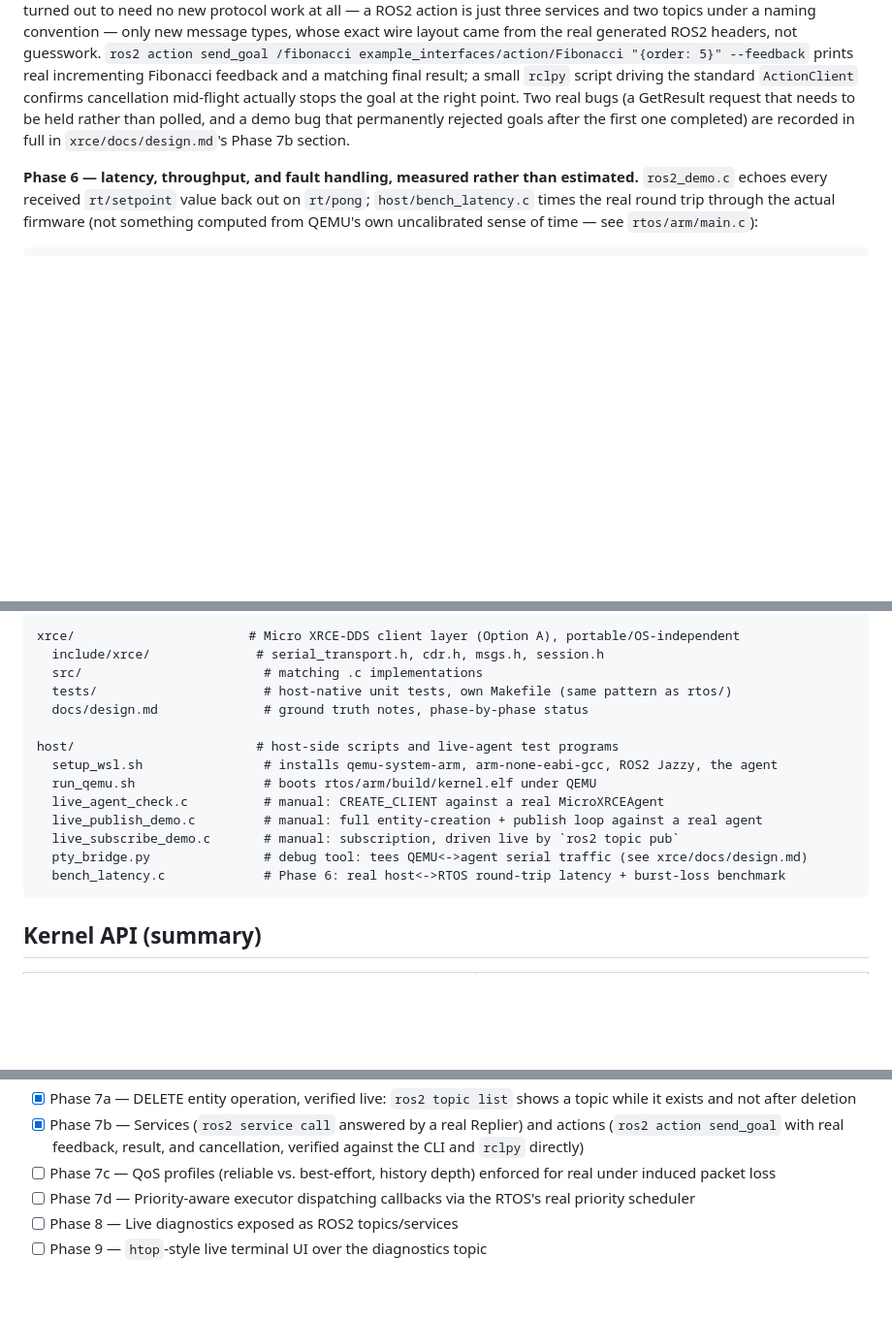
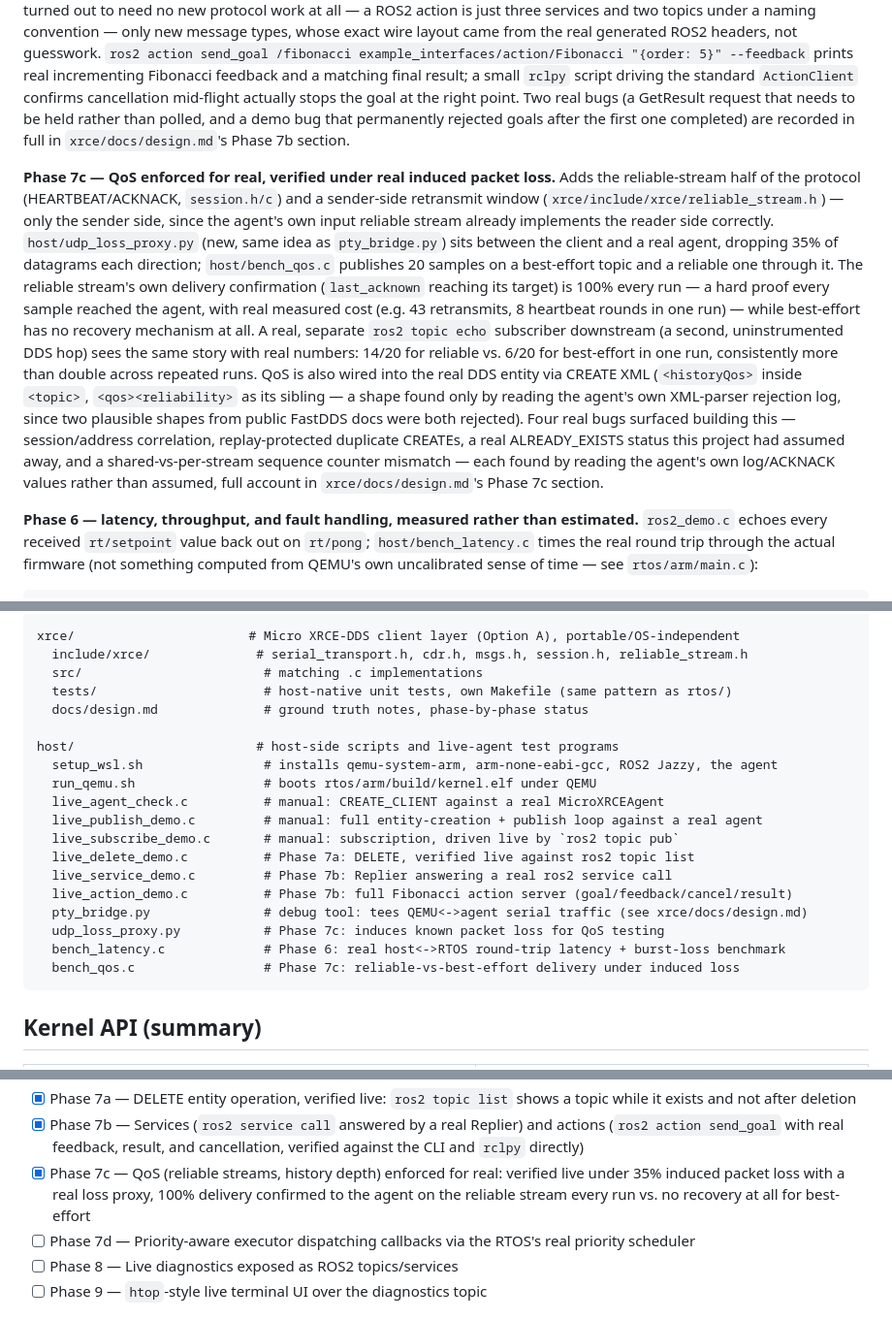
Before and after one commit to vsntll/RTOS-Kernel-From-Scratch, a Markdown page: README.md, 3 parts joined by grey strips. Shown at 97% size. Drawn GitHub-style; blank space fills up the shorter version.

Commit message:
Document Phase 7c (QoS/reliable streams) in README

````diff
--- a/README.md
+++ b/README.md
@@ -316,6 +316,32 @@ GetResult request that needs to be held rather than polled, and a demo
 bug that permanently rejected goals after the first one completed) are
 recorded in full in `xrce/docs/design.md`'s Phase 7b section.
 
+**Phase 7c — QoS enforced for real, verified under real induced packet
+loss.** Adds the reliable-stream half of the protocol (HEARTBEAT/ACKNACK,
+`session.h/c`) and a sender-side retransmit window
+(`xrce/include/xrce/reliable_stream.h`) — only the sender side, since the
+agent's own input reliable stream already implements the reader side
+correctly. `host/udp_loss_proxy.py` (new, same idea as `pty_bridge.py`)
+sits between the client and a real agent, dropping 35% of datagrams each
+direction; `host/bench_qos.c` publishes 20 samples on a best-effort topic
+and a reliable one through it. The reliable stream's own delivery
+confirmation (`last_acknown` reaching its target) is 100% every run — a
+hard proof every sample reached the agent, with real measured cost (e.g.
+43 retransmits, 8 heartbeat rounds in one run) — while best-effort has no
+recovery mechanism at all. A real, separate `ros2 topic echo` subscriber
+downstream (a second, uninstrumented DDS hop) sees the same story with
+real numbers: 14/20 for reliable vs. 6/20 for best-effort in one run,
+consistently more than double across repeated runs. QoS is also wired
+into the real DDS entity via CREATE XML (`<historyQos>` inside `<topic>`,
+`<qos><reliability>` as its sibling — a shape found only by reading the
+agent's own XML-parser rejection log, since two plausible shapes from
+public FastDDS docs were both rejected). Four real bugs surfaced building
+this — session/address correlation, replay-protected duplicate CREATEs,
+a real ALREADY_EXISTS status this project had assumed away, and a
+shared-vs-per-stream sequence counter mismatch — each found by reading the
+agent's own log/ACKNACK values rather than assumed, full account in
+`xrce/docs/design.md`'s Phase 7c section.
+
 **Phase 6 — latency, throughput, and fault handling, measured rather than
 estimated.** `ros2_demo.c` echoes every received `rt/setpoint` value back
 out on `rt/pong`; `host/bench_latency.c` times the real round trip through
@@ -378,7 +404,7 @@ rtos/
   Makefile
 
 xrce/                       # Micro XRCE-DDS client layer (Option A), portable/OS-independent
-  include/xrce/              # serial_transport.h, cdr.h, msgs.h, session.h
+  include/xrce/              # serial_transport.h, cdr.h, msgs.h, session.h, reliable_stream.h
   src/                        # matching .c implementations
   tests/                      # host-native unit tests, own Makefile (same pattern as rtos/)
   docs/design.md              # ground truth notes, phase-by-phase status
@@ -389,8 +415,13 @@ host/                        # host-side scripts and live-agent test programs
   live_agent_check.c          # manual: CREATE_CLIENT against a real MicroXRCEAgent
   live_publish_demo.c         # manual: full entity-creation + publish loop against a real agent
   live_subscribe_demo.c       # manual: subscription, driven live by `ros2 topic pub`
+  live_delete_demo.c          # Phase 7a: DELETE, verified live against ros2 topic list
+  live_service_demo.c         # Phase 7b: Replier answering a real ros2 service call
+  live_action_demo.c          # Phase 7b: full Fibonacci action server (goal/feedback/cancel/result)
   pty_bridge.py               # debug tool: tees QEMU<->agent serial traffic (see xrce/docs/design.md)
+  udp_loss_proxy.py           # Phase 7c: induces known packet loss for QoS testing
   bench_latency.c             # Phase 6: real host<->RTOS round-trip latency + burst-loss benchmark
+  bench_qos.c                 # Phase 7c: reliable-vs-best-effort delivery under induced loss
 ```
 
 ## Kernel API (summary)
@@ -448,8 +479,10 @@ top of the kernel above, not part of it:**
 - [x] Phase 7b — Services (`ros2 service call` answered by a real Replier)
       and actions (`ros2 action send_goal` with real feedback, result, and
       cancellation, verified against the CLI and `rclpy` directly)
-- [ ] Phase 7c — QoS profiles (reliable vs. best-effort, history depth)
-      enforced for real under induced packet loss
+- [x] Phase 7c — QoS (reliable streams, history depth) enforced for real:
+      verified live under 35% induced packet loss with a real loss proxy,
+      100% delivery confirmed to the agent on the reliable stream every
+      run vs. no recovery at all for best-effort
 - [ ] Phase 7d — Priority-aware executor dispatching callbacks via the
       RTOS's real priority scheduler
 - [ ] Phase 8 — Live diagnostics exposed as ROS2 topics/services
````
